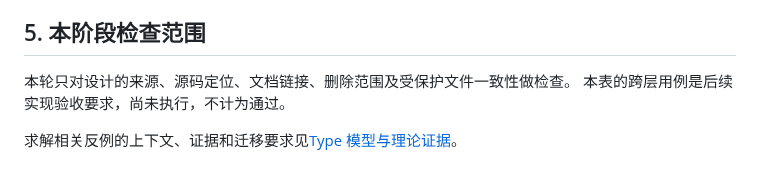
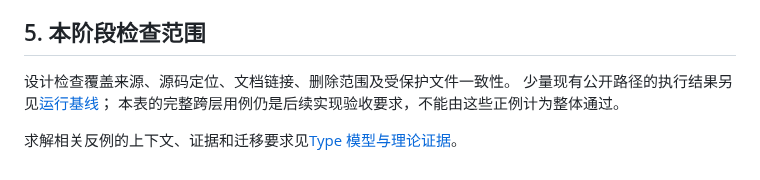
Before and after one commit to Finlifin/luna, a Markdown page: development/consistency-boundaries.md, the part around the change. Drawn GitHub-style.

```diff
--- a/development/consistency-boundaries.md
+++ b/development/consistency-boundaries.md
@@ -106,7 +106,8 @@ O0/O3 结果和可观察轨迹应一致，且每条测试启用真实资源协
 
 ## 5. 本阶段检查范围
 
-本轮只对设计的来源、源码定位、文档链接、删除范围及受保护文件一致性做检查。
-本表的跨层用例是后续实现验收要求，尚未执行，不计为通过。
+设计检查覆盖来源、源码定位、文档链接、删除范围及受保护文件一致性。
+少量现有公开路径的执行结果另见[运行基线](architecture-audit.md#6-可复现的现状基线)；
+本表的完整跨层用例仍是后续实现验收要求，不能由这些正例计为整体通过。
 
 求解相关反例的上下文、证据和迁移要求见[Type 模型与理论证据](type-models-and-theory-evidence.md)。
```
Also changed, not shown: development/README.md (+3 -1 lines), development/architecture-audit.md (+41 -2 lines).
